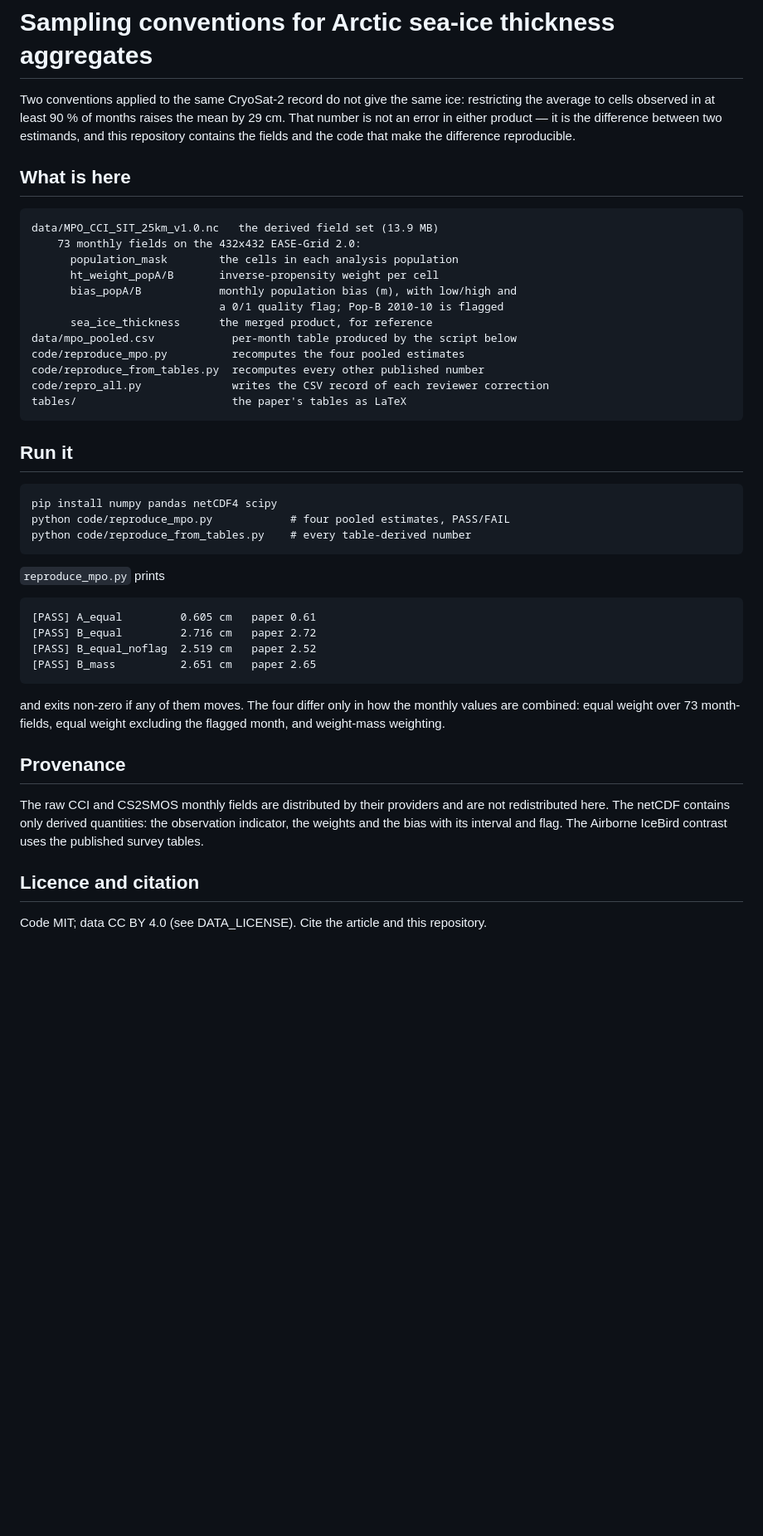
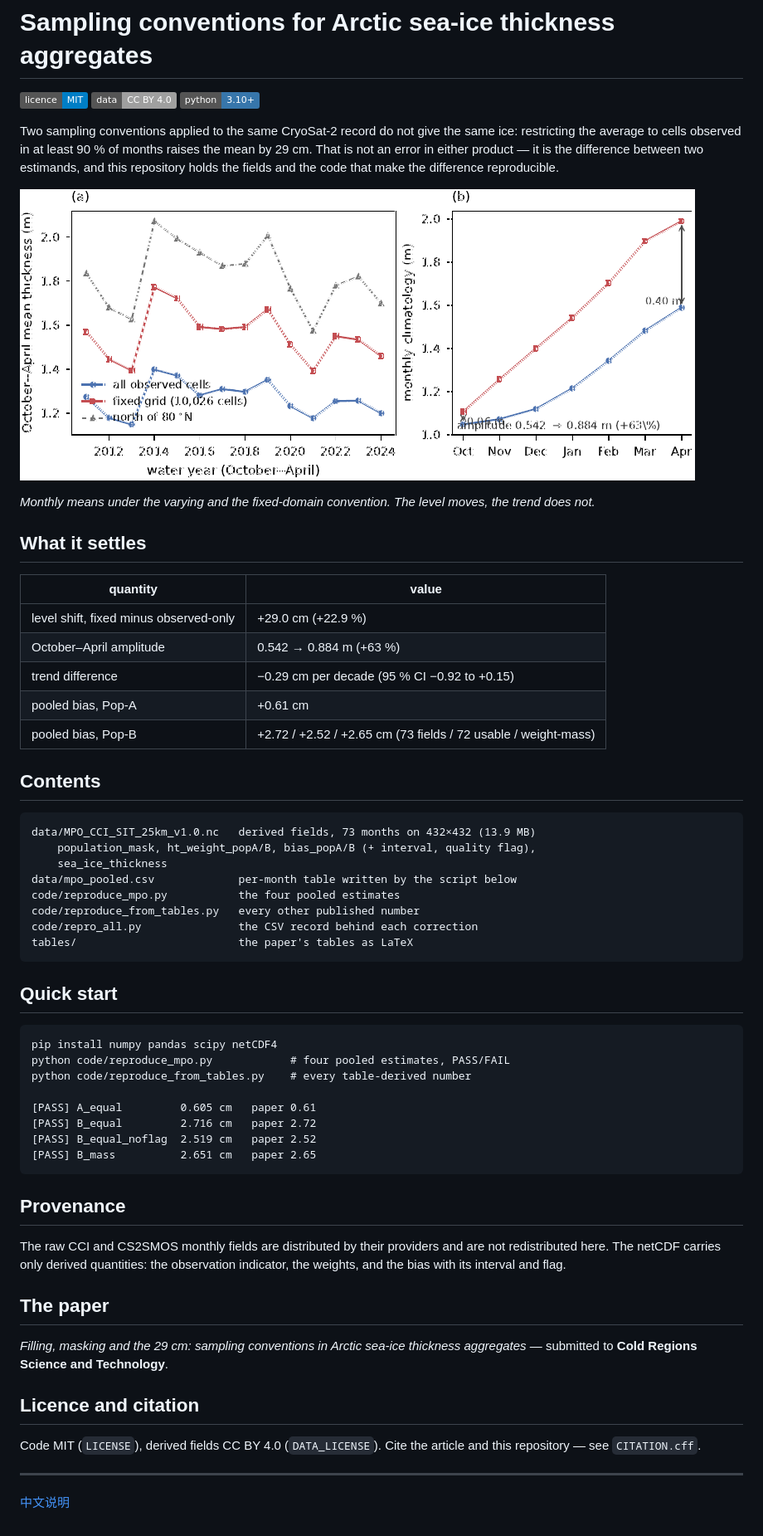
Before and after one commit to dddsx3/sea-ice-sampling-conventions, a Markdown page: README.md, the part around the change. Shown at 83% size. GitHub-like rendering; pictures changed too: docs/preview.png (added); badges without logos; blank space fills up the shorter version.

Commit message:
Artefact for the accompanying manuscript

```diff
--- a/README.md
+++ b/README.md
@@ -1,50 +1,65 @@
 # Sampling conventions for Arctic sea-ice thickness aggregates
 
-Two conventions applied to the same CryoSat-2 record do not give the same ice:
-restricting the average to cells observed in at least 90 % of months raises the
-mean by 29 cm. That number is not an error in either product — it is the
-difference between two estimands, and this repository contains the fields and the
-code that make the difference reproducible.
+[![License: MIT](https://img.shields.io/badge/licence-MIT-blue.svg)](LICENSE) [![Data: CC BY 4.0](https://img.shields.io/badge/data-CC%20BY%204.0-lightgrey.svg)](DATA_LICENSE) [![Python 3](https://img.shields.io/badge/python-3.10%2B-3776ab.svg)](https://www.python.org)
 
-## What is here
+Two sampling conventions applied to the same CryoSat-2 record do not give the same
+ice: restricting the average to cells observed in at least 90 % of months raises the
+mean by 29 cm. That is not an error in either product — it is the difference between
+two estimands, and this repository holds the fields and the code that make the
+difference reproducible.
 
-    data/MPO_CCI_SIT_25km_v1.0.nc   the derived field set (13.9 MB)
-        73 monthly fields on the 432x432 EASE-Grid 2.0:
-          population_mask        the cells in each analysis population
-          ht_weight_popA/B       inverse-propensity weight per cell
-          bias_popA/B            monthly population bias (m), with low/high and
-                                 a 0/1 quality flag; Pop-B 2010-10 is flagged
-          sea_ice_thickness      the merged product, for reference
-    data/mpo_pooled.csv            per-month table produced by the script below
-    code/reproduce_mpo.py          recomputes the four pooled estimates
-    code/reproduce_from_tables.py  recomputes every other published number
-    code/repro_all.py              writes the CSV record of each reviewer correction
-    tables/                        the paper's tables as LaTeX
+![Level and amplitude under the two conventions](docs/preview.png)
 
-## Run it
+*Monthly means under the varying and the fixed-domain convention. The level moves,
+the trend does not.*
 
-    pip install numpy pandas netCDF4 scipy
+## What it settles
+
+| quantity | value |
+|---|---|
+| level shift, fixed minus observed-only | +29.0 cm (+22.9 %) |
+| October–April amplitude | 0.542 → 0.884 m (+63 %) |
+| trend difference | −0.29 cm per decade (95 % CI −0.92 to +0.15) |
+| pooled bias, Pop-A | +0.61 cm |
+| pooled bias, Pop-B | +2.72 / +2.52 / +2.65 cm (73 fields / 72 usable / weight-mass) |
+
+## Contents
+
+    data/MPO_CCI_SIT_25km_v1.0.nc   derived fields, 73 months on 432×432 (13.9 MB)
+        population_mask, ht_weight_popA/B, bias_popA/B (+ interval, quality flag),
+        sea_ice_thickness
+    data/mpo_pooled.csv             per-month table written by the script below
+    code/reproduce_mpo.py           the four pooled estimates
+    code/reproduce_from_tables.py   every other published number
+    code/repro_all.py               the CSV record behind each correction
+    tables/                         the paper's tables as LaTeX
+
+## Quick start
+
+    pip install numpy pandas scipy netCDF4
     python code/reproduce_mpo.py            # four pooled estimates, PASS/FAIL
     python code/reproduce_from_tables.py    # every table-derived number
-
-`reproduce_mpo.py` prints
 
     [PASS] A_equal         0.605 cm   paper 0.61
     [PASS] B_equal         2.716 cm   paper 2.72
     [PASS] B_equal_noflag  2.519 cm   paper 2.52
     [PASS] B_mass          2.651 cm   paper 2.65
 
-and exits non-zero if any of them moves. The four differ only in how the monthly
-values are combined: equal weight over 73 month-fields, equal weight excluding the
-flagged month, and weight-mass weighting.
-
 ## Provenance
 
-The raw CCI and CS2SMOS monthly fields are distributed by their providers and are
-not redistributed here. The netCDF contains only derived quantities: the
-observation indicator, the weights and the bias with its interval and flag. The
-Airborne IceBird contrast uses the published survey tables.
+The raw CCI and CS2SMOS monthly fields are distributed by their providers and are not
+redistributed here. The netCDF carries only derived quantities: the observation
+indicator, the weights, and the bias with its interval and flag.
+
+## The paper
+
+*Filling, masking and the 29 cm: sampling conventions in Arctic sea-ice thickness
+aggregates* — submitted to **Cold Regions Science and Technology**.
 
 ## Licence and citation
 
-Code MIT; data CC BY 4.0 (see DATA_LICENSE). Cite the article and this repository.
+Code MIT (`LICENSE`), derived fields CC BY 4.0 (`DATA_LICENSE`). Cite the article and
+this repository — see `CITATION.cff`.
+
+---
+[中文说明](README.zh-CN.md)
```
Also changed, not shown: README.zh-CN.md (added, +59 -0 lines).
